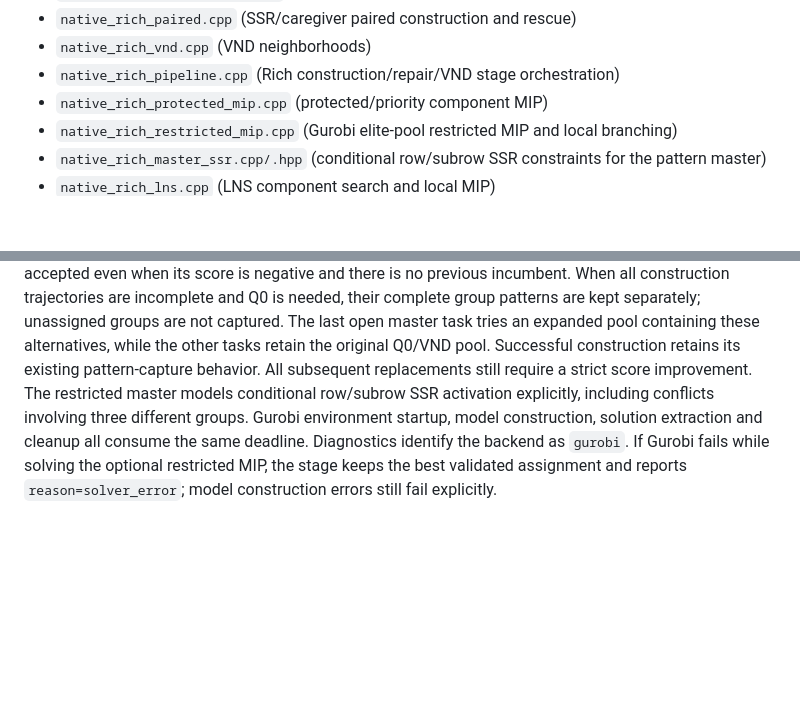
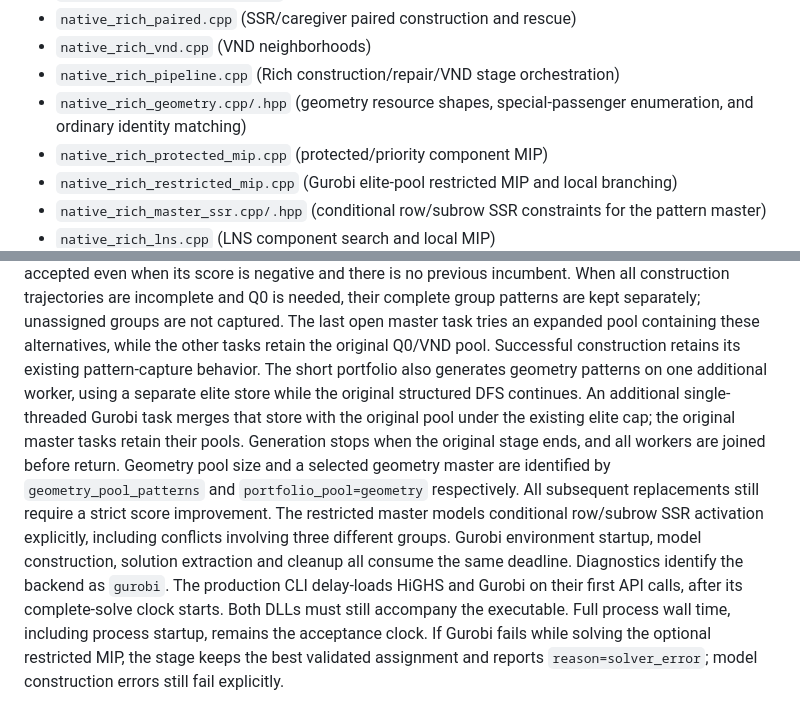
Before and after one commit to huashui-l/seat-protect-solver, a Markdown page: native/README.md, 2 parts joined by grey strips. Rendered like a GitHub page; blank space fills up the shorter version.

Commit message:
docs(native): describe separate geometry search and timed DLL loading

```diff
--- a/native/README.md
+++ b/native/README.md
@@ -30,6 +30,7 @@ The raw JSON production CLI consists of one current implementation per module:
 - `native_rich_paired.cpp` (SSR/caregiver paired construction and rescue)
 - `native_rich_vnd.cpp` (VND neighborhoods)
 - `native_rich_pipeline.cpp` (Rich construction/repair/VND stage orchestration)
+- `native_rich_geometry.cpp/.hpp` (geometry resource shapes, special-passenger enumeration, and ordinary identity matching)
 - `native_rich_protected_mip.cpp` (protected/priority component MIP)
 - `native_rich_restricted_mip.cpp` (Gurobi elite-pool restricted MIP and local branching)
 - `native_rich_master_ssr.cpp/.hpp` (conditional row/subrow SSR constraints for the pattern master)
@@ -118,11 +119,21 @@ complete group patterns are kept separately; unassigned groups are not captured.
 The last open master task tries an expanded pool containing these alternatives,
 while the other tasks retain the original Q0/VND pool.
 Successful construction retains its existing pattern-capture behavior.
+The short portfolio also generates geometry patterns on one additional worker,
+using a separate elite store while the original structured DFS continues.
+An additional single-threaded Gurobi task merges that store with the original
+pool under the existing elite cap; the original master tasks retain their pools.
+Generation stops when the original stage ends, and all workers are joined before
+return. Geometry pool size and a selected geometry master are identified by
+`geometry_pool_patterns` and `portfolio_pool=geometry` respectively.
 All subsequent replacements still require a strict score improvement.
 The restricted master models conditional row/subrow SSR activation explicitly,
 including conflicts involving three different groups. Gurobi environment startup,
 model construction, solution extraction and cleanup all consume the same deadline.
 Diagnostics identify the backend as `gurobi`.
+The production CLI delay-loads HiGHS and Gurobi on their first API calls, after
+its complete-solve clock starts. Both DLLs must still accompany the executable.
+Full process wall time, including process startup, remains the acceptance clock.
 If Gurobi fails while solving the optional restricted MIP, the stage keeps the
 best validated assignment and reports `reason=solver_error`; model construction
 errors still fail explicitly.
```
